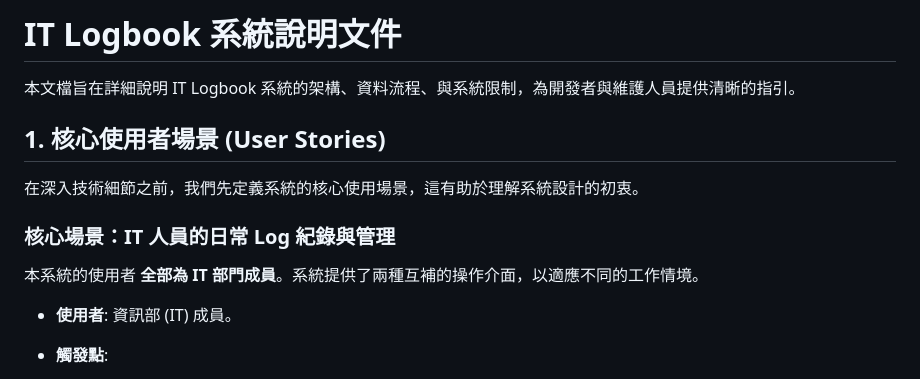
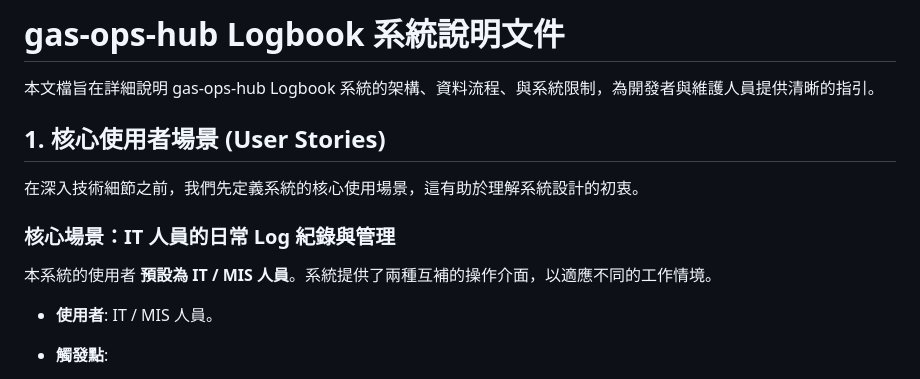
Before and after one commit to dawish39/gas-ops-hub, a Markdown page: README.md, the part around the change. Drawn GitHub-style.

```diff
--- a/README.md
+++ b/README.md
@@ -1,6 +1,6 @@
-# IT Logbook 系統說明文件
+# gas-ops-hub Logbook 系統說明文件
 
-本文檔旨在詳細說明 IT Logbook 系統的架構、資料流程、與系統限制，為開發者與維護人員提供清晰的指引。
+本文檔旨在詳細說明 gas-ops-hub Logbook 系統的架構、資料流程、與系統限制，為開發者與維護人員提供清晰的指引。
 
 ## 1. 核心使用者場景 (User Stories)
 
@@ -8,9 +8,9 @@
 
 ### 核心場景：IT 人員的日常 Log 紀錄與管理
 
-本系統的使用者 **全部為 IT 部門成員**。系統提供了兩種互補的操作介面，以適應不同的工作情境。
+本系統的使用者 **預設為 IT / MIS 人員**。系統提供了兩種互補的操作介面，以適應不同的工作情境。
 
--   **使用者**: 資訊部 (IT) 成員。
+-   **使用者**:  IT / MIS 人員。
 -   **觸發點**:
     1.  **即時紀錄 (via LINE Bot)**: IT 人員在處理臨時性任務或巡檢時，需要快速記錄工作 Log。
     2.  **綜合管理 (via Web GUI)**: IT 人員需要一個集中的平台來查看、處理、更新所有案件，並進行數據分析。
```
